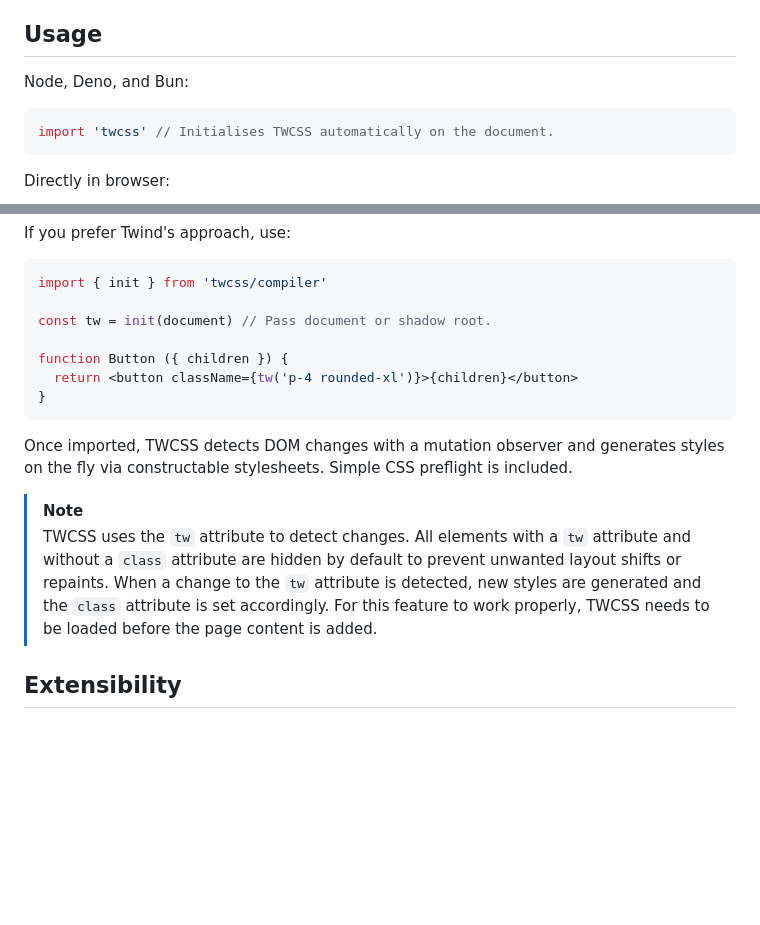
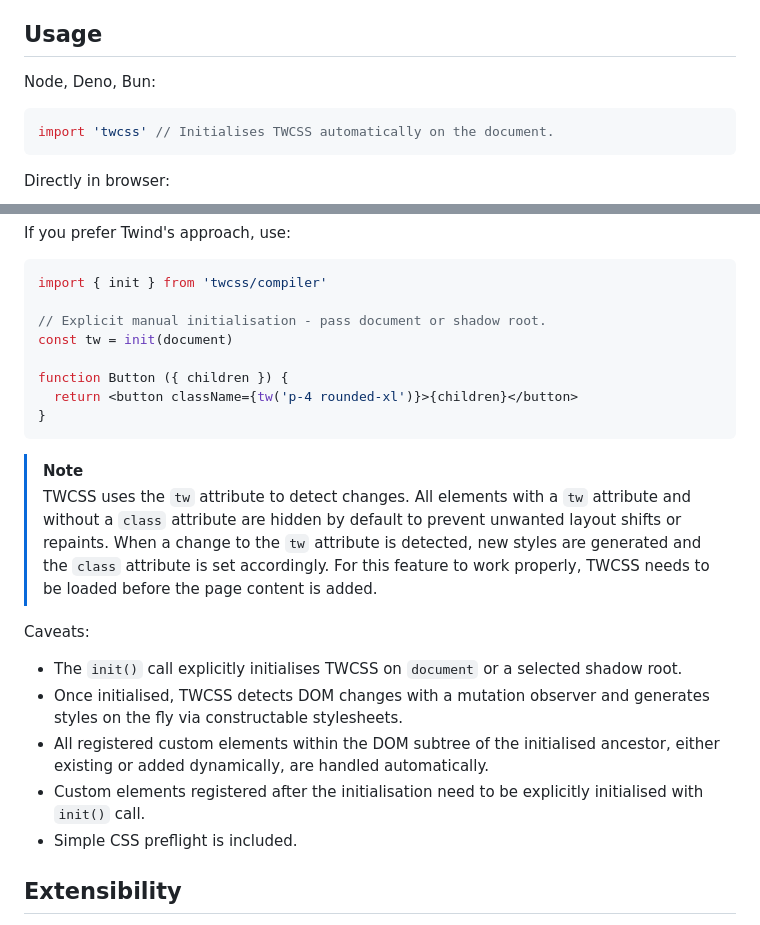
Before and after one commit to gavoja/twcss, a Markdown page: README.md, 2 parts joined by grey strips. Rendered like a GitHub page; blank space fills up the shorter version.

````diff
--- a/README.md
+++ b/README.md
@@ -14,7 +14,7 @@ Tailwind is awesome, but it requires a build setup. Twind exists, but the projec
 
 ## Usage
 
-Node, Deno, and Bun:
+Node, Deno, Bun:
 
 ```js
 import 'twcss' // Initialises TWCSS automatically on the document.
@@ -50,18 +50,25 @@ If you prefer Twind's approach, use:
 ```jsx
 import { init } from 'twcss/compiler'
 
-const tw = init(document) // Pass document or shadow root.
+// Explicit manual initialisation - pass document or shadow root.
+const tw = init(document)
 
 function Button ({ children }) {
   return <button className={tw('p-4 rounded-xl')}>{children}</button>
 }
 ```
 
-Once imported, TWCSS detects DOM changes with a mutation observer and generates styles on the fly via constructable stylesheets. Simple CSS preflight is included.
-
 > [!NOTE]
 > TWCSS uses the `tw` attribute to detect changes. All elements with a `tw` attribute and without a `class` attribute are hidden by default to prevent unwanted layout shifts or repaints. When a change to the `tw` attribute is detected, new styles are generated and the `class` attribute is set accordingly.
 > For this feature to work properly, TWCSS needs to be loaded before the page content is added.
+
+Caveats:
+
+- The `init()` call explicitly initialises TWCSS on `document` or a selected shadow root.
+- Once initialised, TWCSS detects DOM changes with a mutation observer and generates styles on the fly via constructable stylesheets.
+- All registered custom elements within the DOM subtree of the initialised ancestor, either existing or added dynamically, are handled automatically.
+- Custom elements registered after the initialisation need to be explicitly initialised with `init()` call.
+- Simple CSS preflight is included.
 
 ## Extensibility
 
````
